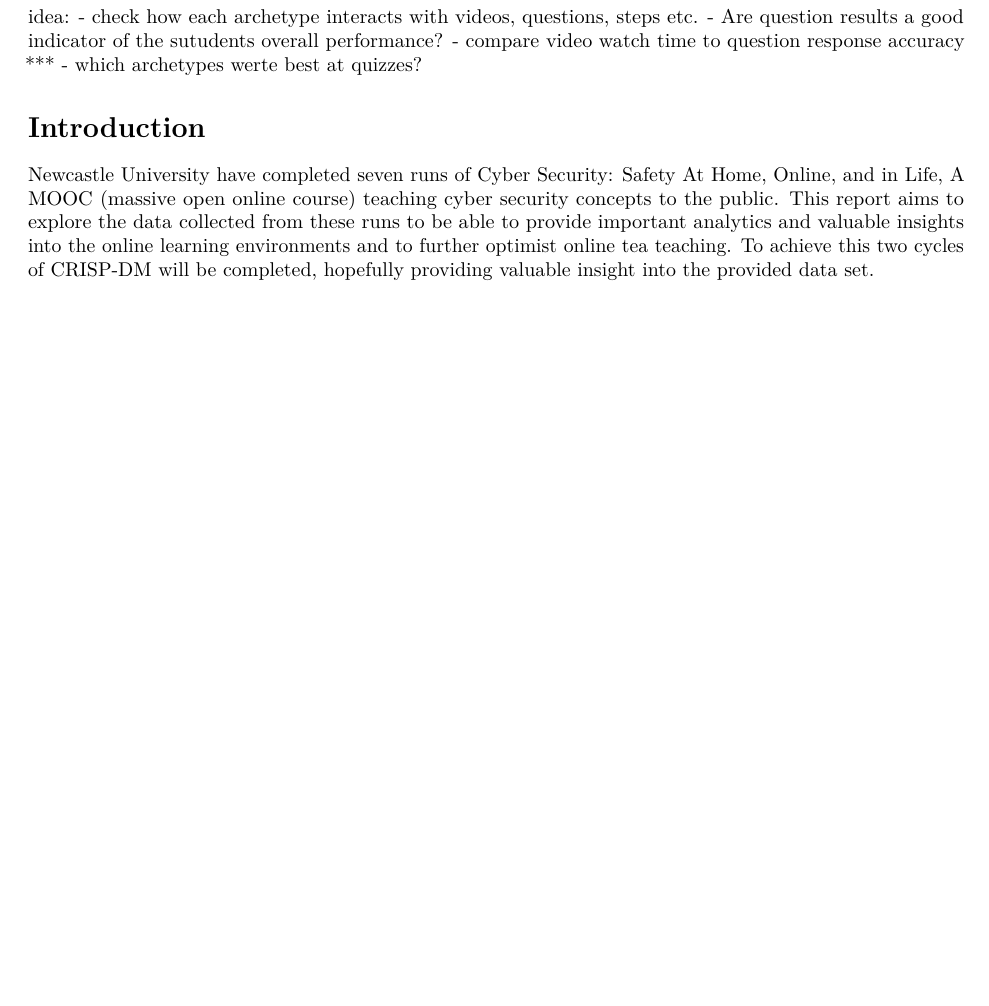
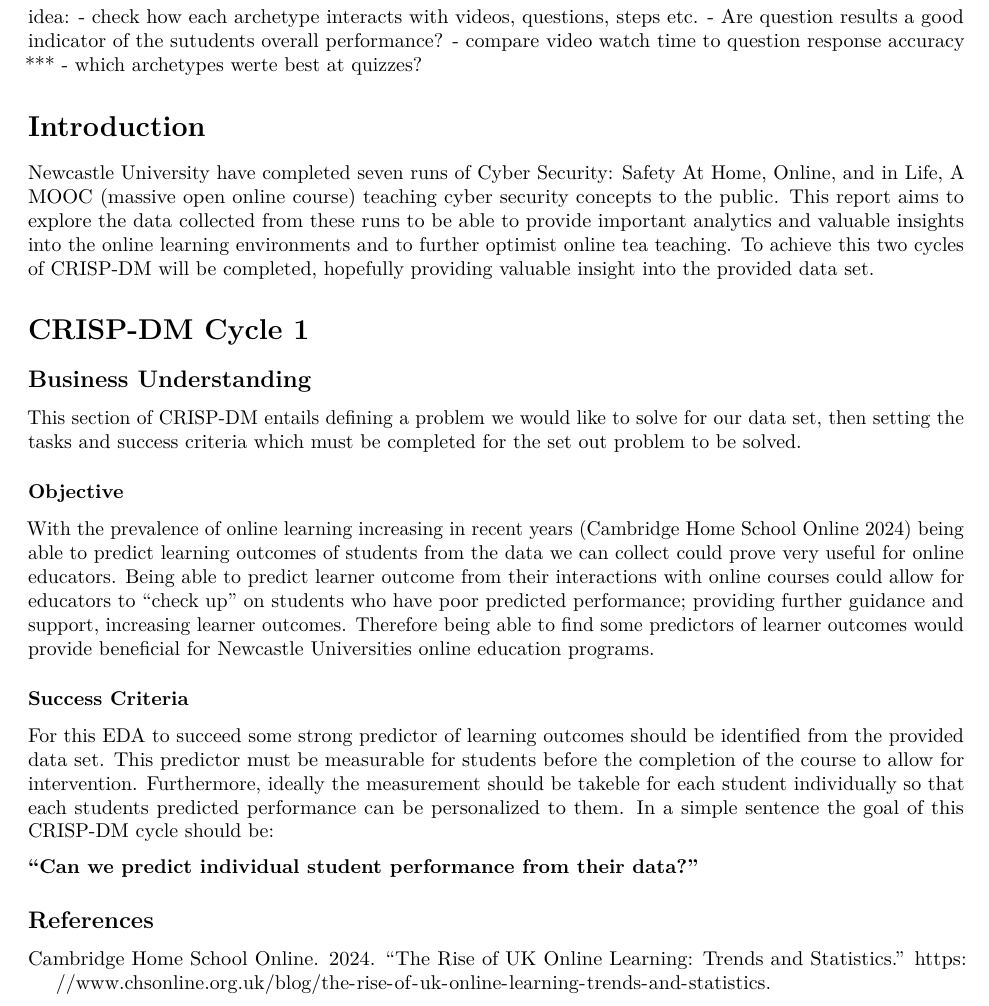
Before and after one commit to JackW2002/CSC8631Coursework, an R Markdown document (reports/Assessment Report.Rmd): part of the page, cut so that both start at the same text, the shorter picture padded with empty space. Rendered offline with R 4.5, knitr and Pandoc, then LaTeX, with nearby package versions; some code elsewhere in the file could not run offline.

Commit message:
add Business understanding and bib

```diff
--- a/reports/Assessment Report.Rmd
+++ b/reports/Assessment Report.Rmd
@@ -2,6 +2,7 @@
 title: "Assessment Report"
 author: "Jack Westmoreland"
 date: "2024-11-01"
+bibliography: references.bib
 output: pdf_document
 ---
 
@@ -20,3 +21,21 @@ idea: - check how each archetype interacts with videos, questions, steps etc. -
 # Introduction
 
 Newcastle University have completed seven runs of Cyber Security: Safety At Home, Online, and in Life, A MOOC (massive open online course) teaching cyber security concepts to the public. This report aims to explore the data collected from these runs to be able to provide important analytics and valuable insights into the online learning environments and to further optimist online tea teaching. To achieve this two cycles of CRISP-DM will be completed, hopefully providing valuable insight into the provided data set.
+
+# CRISP-DM Cycle 1
+
+## Business Understanding
+
+This section of CRISP-DM entails defining a problem we would like to solve for our data set, then setting the tasks and success criteria which must be completed for the set out problem to be solved.
+
+### Objective
+
+With the prevalence of online learning increasing in recent years [@chs2024] being able to predict learning outcomes of students from the data we can collect could prove very useful for online educators. Being able to predict learner outcome from their interactions with online courses could allow for educators to "check up" on students who have poor predicted performance; providing further guidance and support, increasing learner outcomes. Therefore being able to find some predictors of learner outcomes would provide beneficial for Newcastle Universities online education programs.
+
+### Success Criteria
+
+For this EDA to succeed some strong predictor of learning outcomes should be identified from the provided data set. This predictor must be measurable for students before the completion of the course to allow for intervention. Furthermore, ideally the measurement should be takeble for each student individually so that each students predicted performance can be personalized to them. In a simple sentence the goal of this CRISP-DM cycle should be:
+
+**"Can we predict individual student performance from their data?"**
+
+## References
--- /dev/null
+++ b/reports/references.bib
@@ -0,0 +1,6 @@
+@misc{chs2024,
+  title = {The Rise of UK Online Learning: Trends and Statistics},
+  author = {{Cambridge Home School Online}},
+  year = {2024},
+  url = {https://www.chsonline.org.uk/blog/the-rise-of-uk-online-learning-trends-and-statistics}
+}
```
Also changed, not shown: reports/Assessment-Report.pdf.
